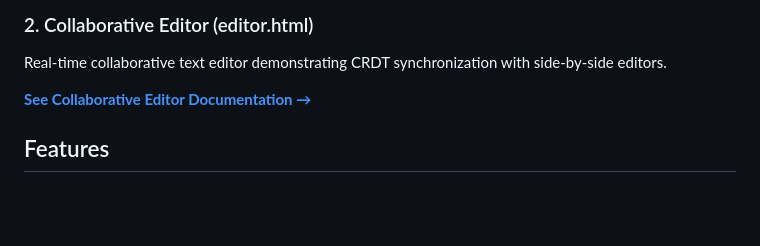
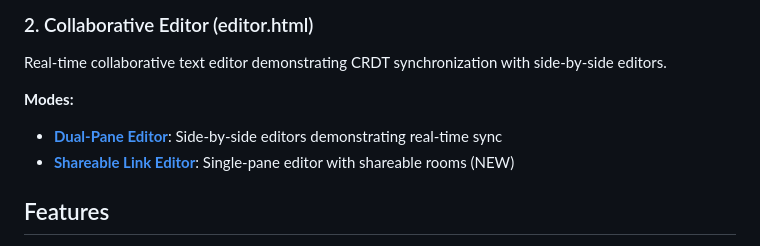
Before and after one commit to michelp/redis-automerge, a Markdown page: demo/README.md, the part around the change. GitHub-like rendering; blank space fills up the shorter version.

Commit message:
docs: add shareable editor documentation
🤖 Generated with [Claude Code](https://claude.com/claude-code)

Co-Authored-By: Claude <noreply@anthropic.com>

```diff
--- a/demo/README.md
+++ b/demo/README.md
@@ -10,7 +10,9 @@ Interactive command interface for testing all Redis-Automerge operations.
 ### 2. Collaborative Editor (editor.html)
 Real-time collaborative text editor demonstrating CRDT synchronization with side-by-side editors.
 
-**[See Collaborative Editor Documentation →](COLLABORATIVE_EDITOR.md)**
+**Modes:**
+- **[Dual-Pane Editor](COLLABORATIVE_EDITOR.md)**: Side-by-side editors demonstrating real-time sync
+- **[Shareable Link Editor](SHAREABLE_EDITOR.md)**: Single-pane editor with shareable rooms (NEW)
 
 ## Features
 
```
Also changed, not shown: demo/SHAREABLE_EDITOR.md (added, +233 -0 lines).
